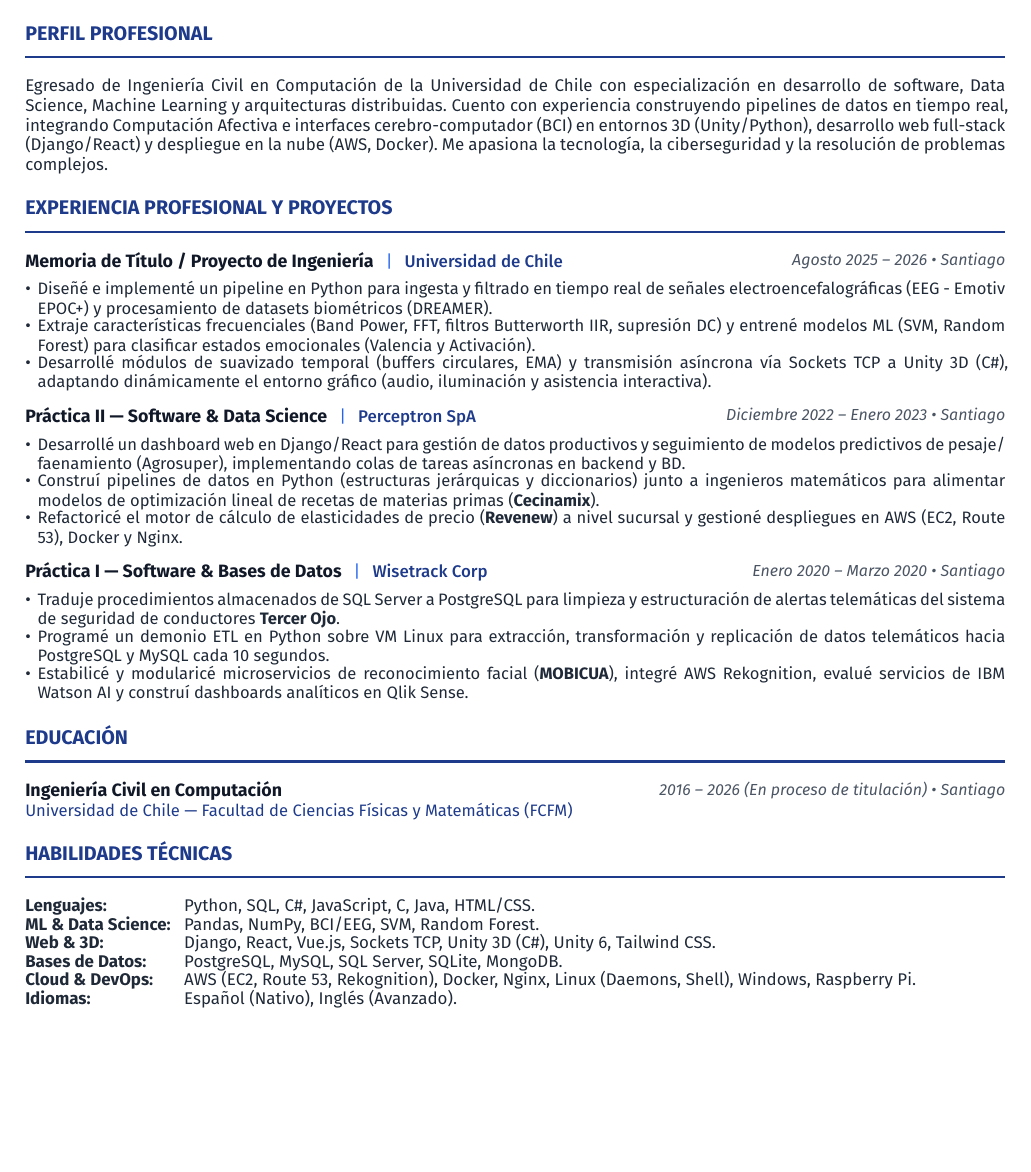
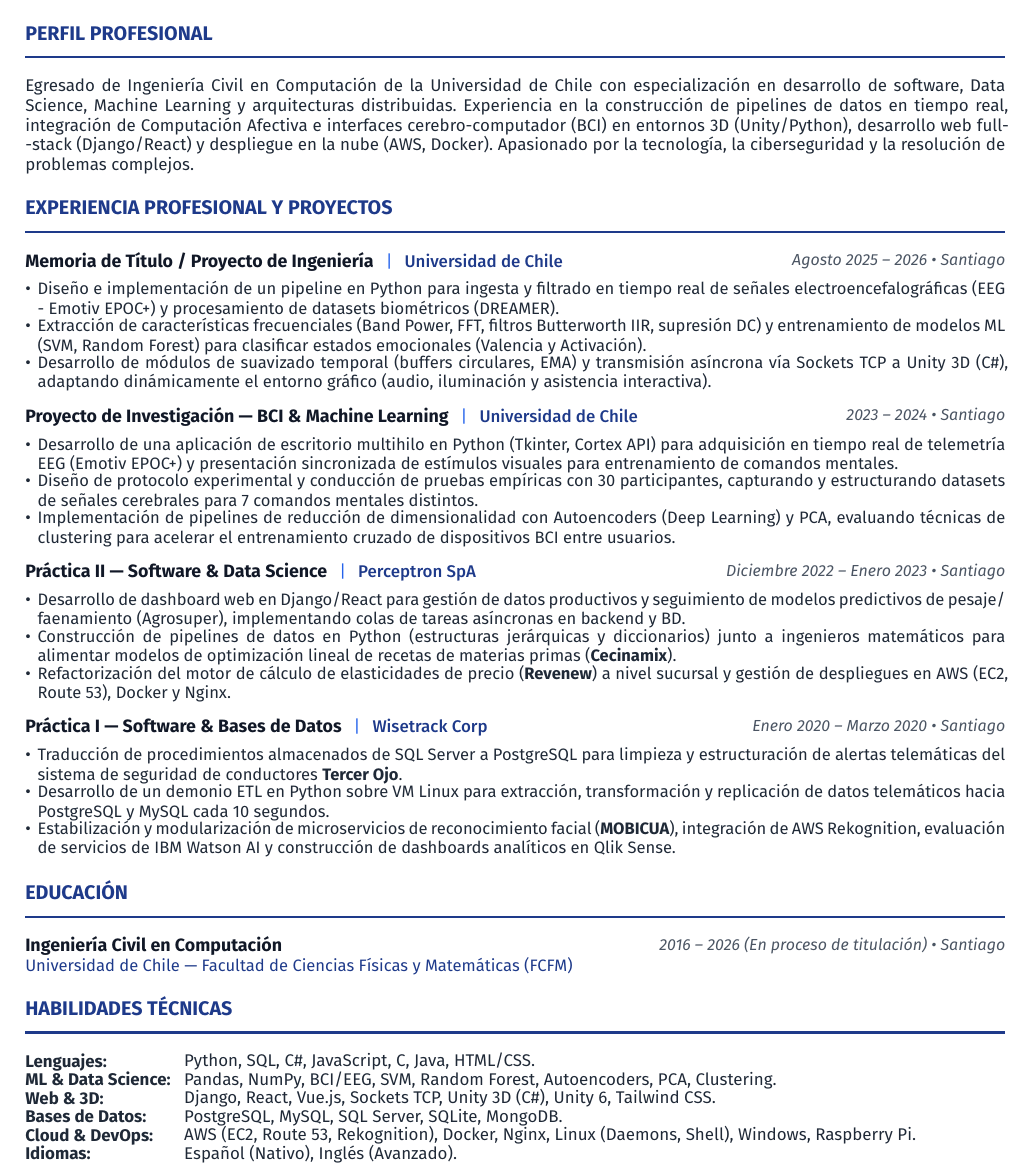
Before and after one commit to maximo1400/cv, a Typst document (cv_maximo_retamal_es.typ, which reads cv_maximo_retamal_en.typ): part of the page, cut so that both start at the same text, the shorter picture padded with empty space. The pictures show the PDF file cv_maximo_retamal_es.pdf that the author committed with the source.

Commit message:
added memoria 1

```diff
--- a/cv_maximo_retamal_en.typ
+++ b/cv_maximo_retamal_en.typ
@@ -88,3 +88,7 @@ Computer Science Engineering degree candidate at Universidad de Chile, specializ
 )
 
 #exp_entry(
+  "Universidad de Chile",
+  "BCI & Machine Learning Research Project",
+  "2023 – 2024",
+  "Santiago, Chile",
@@ -131,7 +143,7 @@ Computer Science Engineering degree candidate at Universidad de Chile, specializ
   column-gutter: 0.8em,
   row-gutter: 0.4em,
   [*Programming Languages:*], [Python, SQL, C\#, JavaScript, C, Java, HTML/CSS.],
-  [*ML & Data Science:*], [Pandas, NumPy, BCI/EEG, SVM, Random Forest.],
+  [*ML & Data Science:*], [Pandas, NumPy, BCI/EEG, SVM, Random Forest, Autoencoders, PCA, Clustering.],
   [*Web & 3D Development:*], [Django, React, Vue.js, TCP Sockets, Unity 3D (C\#), Unity 6, Tailwind CSS.],
   [*Databases:*], [PostgreSQL, MySQL, SQL Server, SQLite, MongoDB.],
   [*Cloud & DevOps:*], [AWS (EC2, Route 53, Rekognition), Docker, Nginx, Linux (Daemons, Shell), Windows, Raspberry Pi.],
--- a/cv_maximo_retamal_es.typ
+++ b/cv_maximo_retamal_es.typ
@@ -70,7 +70,7 @@
 
 // Profile
 #section_heading("Perfil Profesional")
-Egresado de Ingeniería Civil en Computación de la Universidad de Chile con especialización en desarrollo de software, Data Science, Machine Learning y arquitecturas distribuidas. Cuento con experiencia construyendo pipelines de datos en tiempo real, integrando Computación Afectiva e interfaces cerebro-computador (BCI) en entornos 3D (Unity/Python), desarrollo web full-stack (Django/React) y despliegue en la nube (AWS, Docker). Me apasiona la tecnología, la ciberseguridad y la resolución de problemas complejos.
+Egresado de Ingeniería Civil en Computación de la Universidad de Chile con especialización en desarrollo de software, Data Science, Machine Learning y arquitecturas distribuidas. Experiencia en la construcción de pipelines de datos en tiempo real, integración de Computación Afectiva e interfaces cerebro-computador (BCI) en entornos 3D (Unity/Python), desarrollo web full-stack (Django/React) y despliegue en la nube (AWS, Docker). Apasionado por la tecnología, la ciberseguridad y la resolución de problemas complejos.
 
 // Experience
 #section_heading("Experiencia Profesional y Proyectos")
@@ -81,9 +81,21 @@ Egresado de Ingeniería Civil en Computación de la Universidad de Chile con esp
   "Agosto 2025 – 2026",
   "Santiago",
   (
-    [Diseñé e implementé un pipeline en Python para ingesta y filtrado en tiempo real de señales electroencefalográficas (EEG - Emotiv EPOC+) y procesamiento de datasets biométricos (DREAMER).],
-    [Extraje características frecuenciales (Band Power, FFT, filtros Butterworth IIR, supresión DC) y entrené modelos ML (SVM, Random Forest) para clasificar estados emocionales (Valencia y Activación).],
-    [Desarrollé módulos de suavizado temporal (buffers circulares, EMA) y transmisión asíncrona vía Sockets TCP a Unity 3D (C\#), adaptando dinámicamente el entorno gráfico (audio, iluminación y asistencia interactiva).]
+    [Diseño e implementación de un pipeline en Python para ingesta y filtrado en tiempo real de señales electroencefalográficas (EEG - Emotiv EPOC+) y procesamiento de datasets biométricos (DREAMER).],
+    [Extracción de características frecuenciales (Band Power, FFT, filtros Butterworth IIR, supresión DC) y entrenamiento de modelos ML (SVM, Random Forest) para clasificar estados emocionales (Valencia y Activación).],
+    [Desarrollo de módulos de suavizado temporal (buffers circulares, EMA) y transmisión asíncrona vía Sockets TCP a Unity 3D (C\#), adaptando dinámicamente el entorno gráfico (audio, iluminación y asistencia interactiva).]
+  )
+)
+
+#exp_entry(
+  "Universidad de Chile",
+  "Proyecto de Investigación — BCI & Machine Learning",
+  "2023 – 2024",
+  "Santiago",
+  (
+    [Desarrollo de una aplicación de escritorio multihilo en Python (Tkinter, Cortex API) para adquisición en tiempo real de telemetría EEG (Emotiv EPOC+) y presentación sincronizada de estímulos visuales para entrenamiento de comandos mentales.],
+    [Diseño de protocolo experimental y conducción de pruebas empíricas con 30 participantes, capturando y estructurando datasets de señales cerebrales para 7 comandos mentales distintos.],
+    [Implementación de pipelines de reducción de dimensionalidad con Autoencoders (Deep Learning) y PCA, evaluando técnicas de clustering para acelerar el entrenamiento cruzado de dispositivos BCI entre usuarios.]
   )
 )
 
@@ -93,9 +105,9 @@ Egresado de Ingeniería Civil en Computación de la Universidad de Chile con esp
   "Diciembre 2022 – Enero 2023",
   "Santiago",
   (
-    [Desarrollé un dashboard web en Django/React para gestión de datos productivos y seguimiento de modelos predictivos de pesaje/faenamiento (Agrosuper), implementando colas de tareas asíncronas en backend y BD.],
-    [Construí pipelines de datos en Python (estructuras jerárquicas y diccionarios) junto a ingenieros matemáticos para alimentar modelos de optimización lineal de recetas de materias primas (*Cecinamix*).],
-    [Refactoricé el motor de cálculo de elasticidades de precio (*Revenew*) a nivel sucursal y gestioné despliegues en AWS (EC2, Route 53), Docker y Nginx.]
+    [Desarrollo de dashboard web en Django/React para gestión de datos productivos y seguimiento de modelos predictivos de pesaje/faenamiento (Agrosuper), implementando colas de tareas asíncronas en backend y BD.],
+    [Construcción de pipelines de datos en Python (estructuras jerárquicas y diccionarios) junto a ingenieros matemáticos para alimentar modelos de optimización lineal de recetas de materias primas (*Cecinamix*).],
+    [Refactorización del motor de cálculo de elasticidades de precio (*Revenew*) a nivel sucursal y gestión de despliegues en AWS (EC2, Route 53), Docker y Nginx.]
   )
 )
 
@@ -105,9 +117,9 @@ Egresado de Ingeniería Civil en Computación de la Universidad de Chile con esp
   "Enero 2020 – Marzo 2020",
   "Santiago",
   (
-    [Traduje procedimientos almacenados de SQL Server a PostgreSQL para limpieza y estructuración de alertas telemáticas del sistema de seguridad de conductores *Tercer Ojo*.],
-    [Programé un demonio ETL en Python sobre VM Linux para extracción, transformación y replicación de datos telemáticos hacia PostgreSQL y MySQL cada 10 segundos.],
-    [Estabilicé y modularicé microservicios de reconocimiento facial (*MOBICUA*), integré AWS Rekognition, evalué servicios de IBM Watson AI y construí dashboards analíticos en Qlik Sense.]
+    [Traducción de procedimientos almacenados de SQL Server a PostgreSQL para limpieza y estructuración de alertas telemáticas del sistema de seguridad de conductores *Tercer Ojo*.],
+    [Desarrollo de un demonio ETL en Python sobre VM Linux para extracción, transformación y replicación de datos telemáticos hacia PostgreSQL y MySQL cada 10 segundos.],
+    [Estabilización y modularización de microservicios de reconocimiento facial (*MOBICUA*), integración de AWS Rekognition, evaluación de servicios de IBM Watson AI y construcción de dashboards analíticos en Qlik Sense.]
   )
 )
 
@@ -131,7 +143,7 @@ Egresado de Ingeniería Civil en Computación de la Universidad de Chile con esp
   column-gutter: 0.8em,
   row-gutter: 0.4em,
   [*Lenguajes:*], [Python, SQL, C\#, JavaScript, C, Java, HTML/CSS.],
-  [*ML & Data Science:*], [Pandas, NumPy, BCI/EEG, SVM, Random Forest.],
+  [*ML & Data Science:*], [Pandas, NumPy, BCI/EEG, SVM, Random Forest, Autoencoders, PCA, Clustering.],
   [*Web & 3D:*], [Django, React, Vue.js, Sockets TCP, Unity 3D (C\#), Unity 6, Tailwind CSS.],
   [*Bases de Datos:*], [PostgreSQL, MySQL, SQL Server, SQLite, MongoDB.],
   [*Cloud & DevOps:*], [AWS (EC2, Route 53, Rekognition), Docker, Nginx, Linux (Daemons, Shell), Windows, Raspberry Pi.],
```
Also changed, not shown: cv_maximo_retamal_en.pdf, cv_maximo_retamal_es.pdf, cv_maximo_retamal_en.typ (8 more changed lines).
